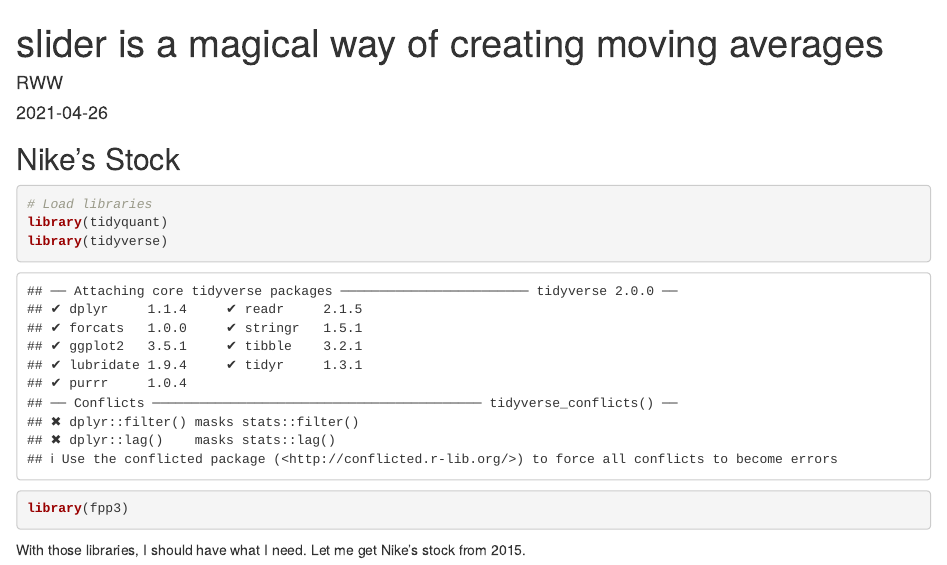
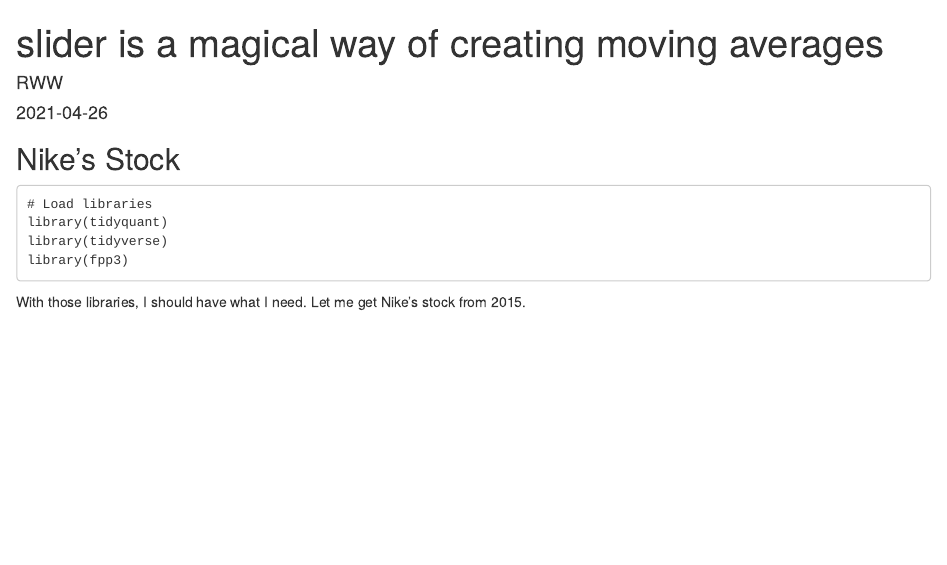
Before and after one commit to robertwwalker/rwwsciblog, an R Markdown document (content/post/2021-04-26-slider-is-a-magical-way-of-creating-moving-averages/index.Rmd): the page in a window 1100 px wide, from its top. Rendered offline with R 4.5, knitr and Pandoc, with nearby package versions; some code elsewhere in the file could not run offline.

Commit message:
New post

````diff
--- a/content/post/2021-04-26-slider-is-a-magical-way-of-creating-moving-averages/index.Rmd
+++ b/content/post/2021-04-26-slider-is-a-magical-way-of-creating-moving-averages/index.Rmd
@@ -13,9 +13,16 @@
   - tidyverse
 ---
 
+```{r setup, include=FALSE}
+knitr::opts_chunk$set(echo = TRUE, warning=FALSE, message=FALSE, fig.retina = 2)
+library(tidyquant)
+library(tidyverse)
+library(fpp3)
+```
+
 ## Nike's Stock
 
-```{r}
+```
 # Load libraries
 library(tidyquant)
 library(tidyverse)
````
Also changed, not shown: content/post/2021-04-26-slider-is-a-magical-way-of-creating-moving-averages/index.html, content/post/2021-04-26-slider-is-a-magical-way-of-creating-moving-averages/index_files/figure-html/unnamed-chunk-8-1.png (added).
